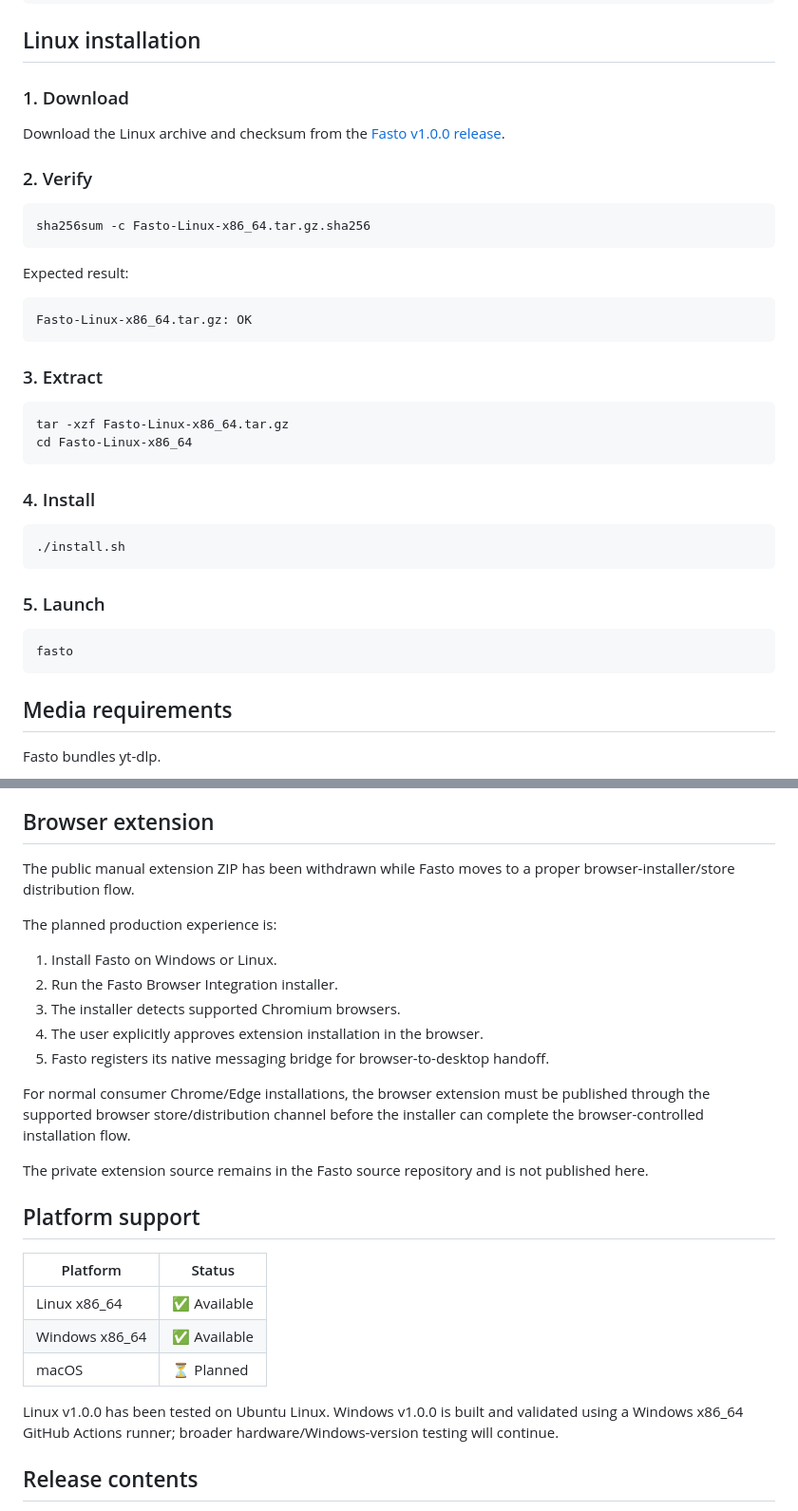
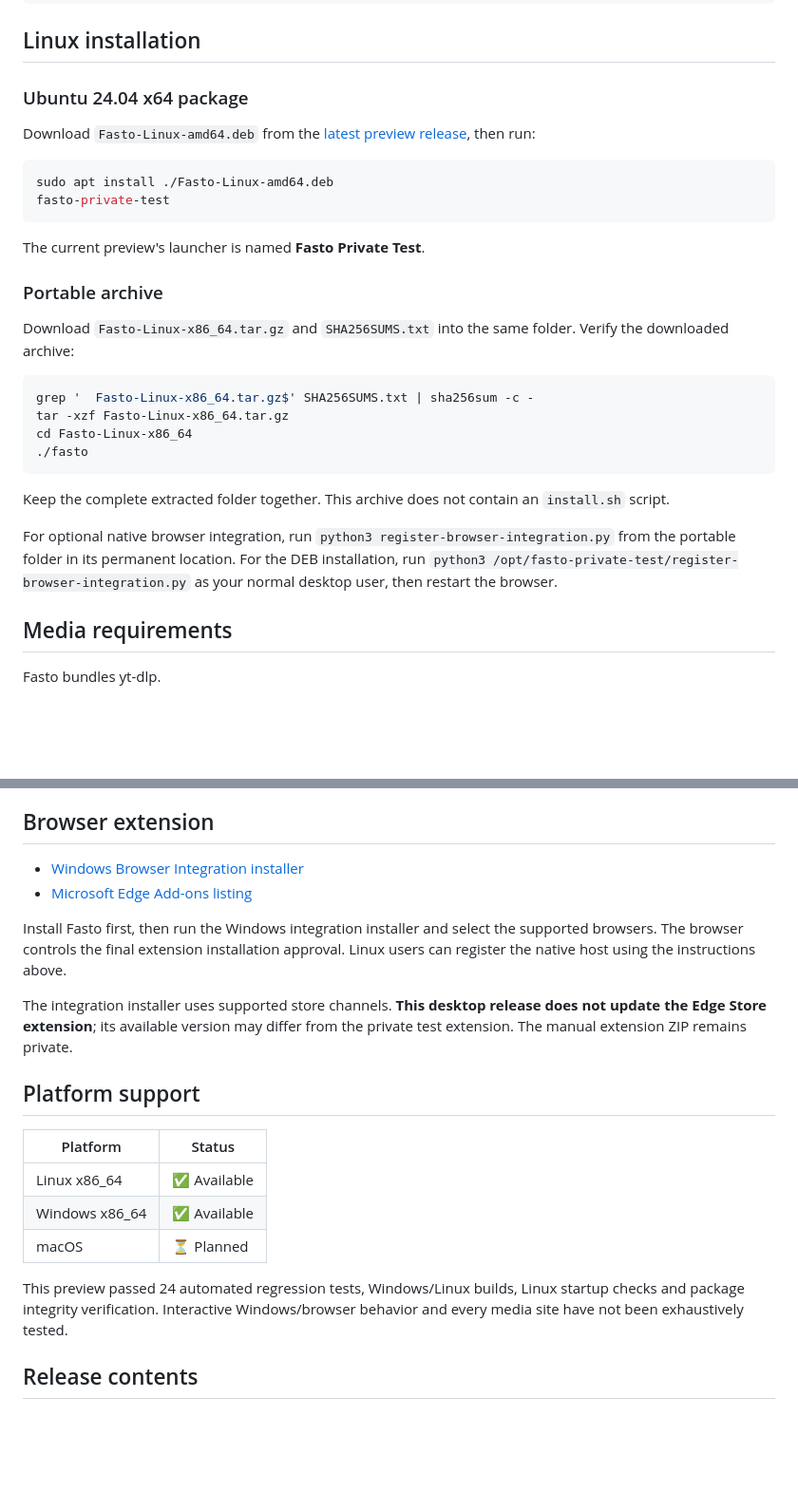
Before and after one commit to Tanzeel0Hussain/Fasto, a Markdown page: README.md, 2 parts joined by grey strips. Shown at 95% size. GitHub-like rendering; blank space fills up the shorter version.

Commit message:
Update README downloads and install instructions for latest public preview

````diff
--- a/README.md
+++ b/README.md
@@ -71,40 +74,31 @@ Fasto-Windows-x86_64.zip
 
 ## Linux installation
 
-### 1. Download
+### Ubuntu 24.04 x64 package
 
-Download the Linux archive and checksum from the [Fasto v1.0.0 release](https://github.com/Tanzeel0Hussain/Fasto/releases/tag/v1.0.0).
-
-### 2. Verify
+Download `Fasto-Linux-amd64.deb` from the [latest preview release](https://github.com/Tanzeel0Hussain/Fasto/releases/tag/v1.0.1-preview.1), then run:
 
 ```bash
-sha256sum -c Fasto-Linux-x86_64.tar.gz.sha256
+sudo apt install ./Fasto-Linux-amd64.deb
+fasto-private-test
 ```
 
-Expected result:
+The current preview's launcher is named **Fasto Private Test**.
 
-```text
-Fasto-Linux-x86_64.tar.gz: OK
+### Portable archive
+
+Download `Fasto-Linux-x86_64.tar.gz` and `SHA256SUMS.txt` into the same folder. Verify the downloaded archive:
+
+```bash
+grep '  Fasto-Linux-x86_64.tar.gz$' SHA256SUMS.txt | sha256sum -c -
+tar -xzf Fasto-Linux-x86_64.tar.gz
+cd Fasto-Linux-x86_64
+./fasto
 ```
 
-### 3. Extract
+Keep the complete extracted folder together. This archive does not contain an `install.sh` script.
 
-```bash
-tar -xzf Fasto-Linux-x86_64.tar.gz
-cd Fasto-Linux-x86_64
-```
-
-### 4. Install
-
-```bash
-./install.sh
-```
-
-### 5. Launch
-
-```bash
-fasto
-```
+For optional native browser integration, run `python3 register-browser-integration.py` from the portable folder in its permanent location. For the DEB installation, run `python3 /opt/fasto-private-test/register-browser-integration.py` as your normal desktop user, then restart the browser.
 
 ## Media requirements
 
@@ -132,19 +126,12 @@ sudo apt install python3 ffmpeg xdg-utils
 
 ## Browser extension
 
-The public manual extension ZIP has been withdrawn while Fasto moves to a proper browser-installer/store distribution flow.
+- [Windows Browser Integration installer](https://github.com/Tanzeel0Hussain/Fasto/releases/download/v1.0.1-preview.1/Fasto-Browser-Integration-Setup-v1.0.0.exe)
+- [Microsoft Edge Add-ons listing](https://microsoftedge.microsoft.com/addons/detail/bddofecekmcbaneoihhpnebiimcldjec)
 
-The planned production experience is:
+Install Fasto first, then run the Windows integration installer and select the supported browsers. The browser controls the final extension installation approval. Linux users can register the native host using the instructions above.
 
-1. Install Fasto on Windows or Linux.
-2. Run the Fasto Browser Integration installer.
-3. The installer detects supported Chromium browsers.
-4. The user explicitly approves extension installation in the browser.
-5. Fasto registers its native messaging bridge for browser-to-desktop handoff.
-
-For normal consumer Chrome/Edge installations, the browser extension must be published through the supported browser store/distribution channel before the installer can complete the browser-controlled installation flow.
-
-The private extension source remains in the Fasto source repository and is not published here.
+The integration installer uses supported store channels. **This desktop release does not update the Edge Store extension**; its available version may differ from the private test extension. The manual extension ZIP remains private.
 
 ## Platform support
 
@@ -154,7 +141,7 @@ The private extension source remains in the Fasto source repository and is not p
 | Windows x86_64 | ✅ Available |
 | macOS | ⏳ Planned |
 
-Linux v1.0.0 has been tested on Ubuntu Linux. Windows v1.0.0 is built and validated using a Windows x86_64 GitHub Actions runner; broader hardware/Windows-version testing will continue.
+This preview passed 24 automated regression tests, Windows/Linux builds, Linux startup checks and package integrity verification. Interactive Windows/browser behavior and every media site have not been exhaustively tested.
 
 ## Release contents
 
````
Also changed, not shown: other parts of README.md (+13 -10 lines).
